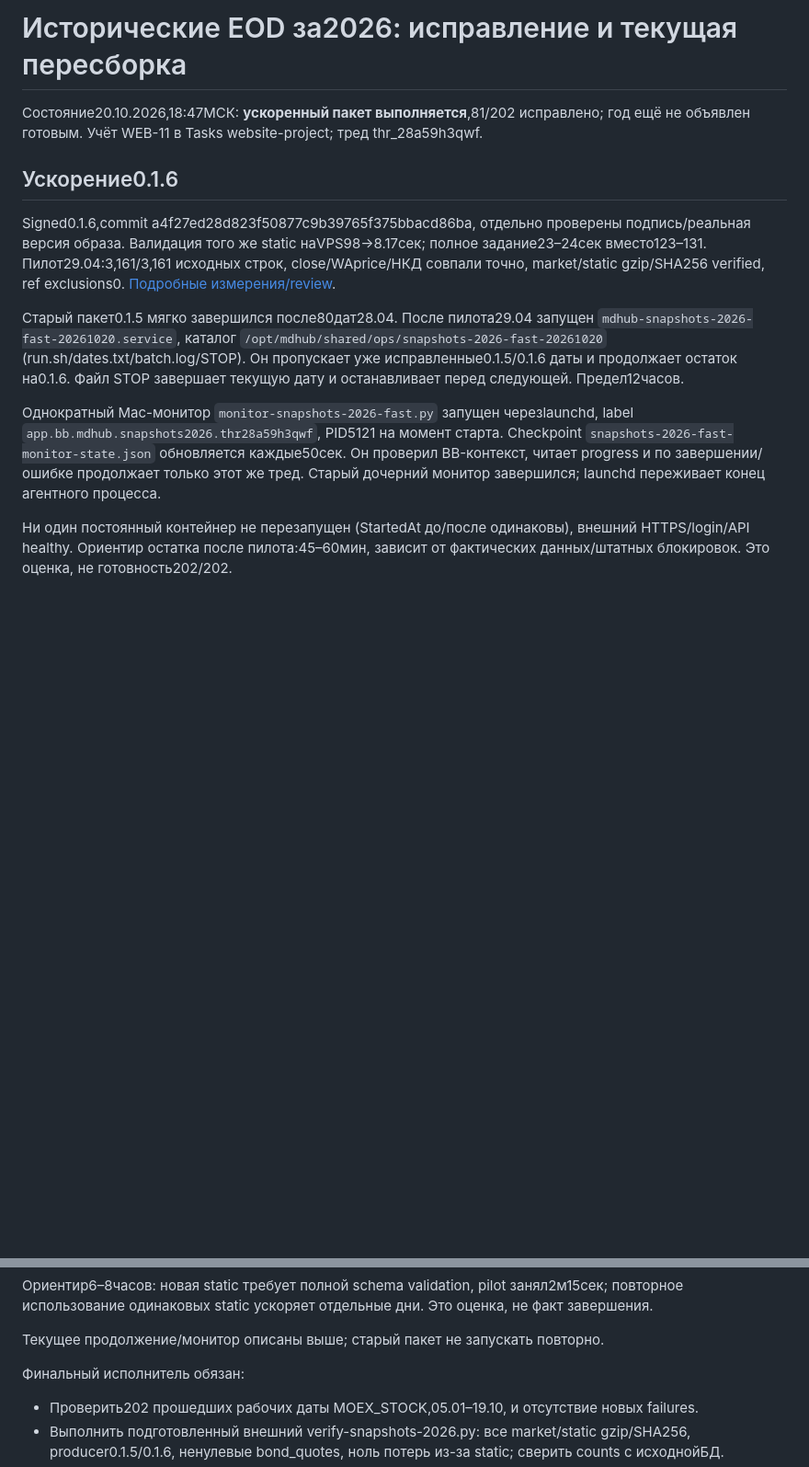
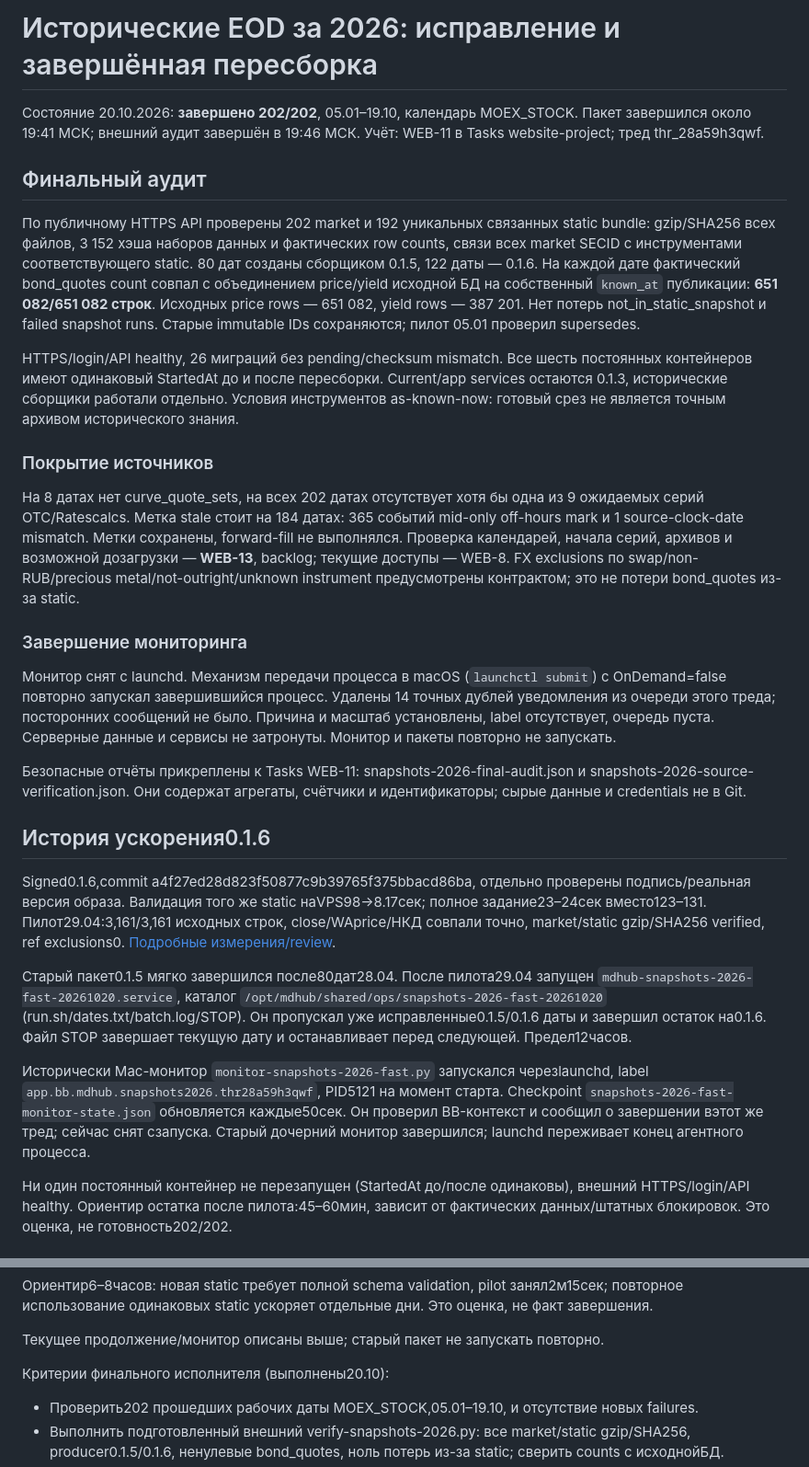
Before and after one commit to FlyingScotman/market-data-hub, a Markdown page: deploy/HISTORICAL_EOD_2026.md, 2 parts joined by grey strips. Shown at 92% size. Rendered like a GitHub page; blank space fills up the shorter version.

Commit message:
Record completed 2026 snapshot audit and remaining source coverage

```diff
--- a/deploy/HISTORICAL_EOD_2026.md
+++ b/deploy/HISTORICAL_EOD_2026.md
@@ -1,9 +1,46 @@
-# Исторические EOD за2026: исправление и текущая пересборка
+# Исторические EOD за 2026: исправление и завершённая пересборка
 
-Состояние20.10.2026,18:47МСК: **ускоренный пакет выполняется**,81/202 исправлено; год ещё не объявлен готовым.
-Учёт WEB-11 в Tasks website-project; тред thr_28a59h3qwf.
+Состояние 20.10.2026: **завершено 202/202**, 05.01–19.10, календарь MOEX_STOCK.
+Пакет завершился около 19:41 МСК; внешний аудит завершён в 19:46 МСК.
+Учёт: WEB-11 в Tasks website-project; тред thr_28a59h3qwf.
 
-## Ускорение0.1.6
+## Финальный аудит
+
+По публичному HTTPS API проверены 202 market и 192 уникальных связанных static bundle:
+gzip/SHA256 всех файлов, 3 152 хэша наборов данных и фактических row counts, связи всех
+market SECID с инструментами соответствующего static. 80 дат созданы сборщиком 0.1.5,
+122 даты — 0.1.6. На каждой дате фактический bond_quotes count совпал с объединением
+price/yield исходной БД на собственный `known_at` публикации: **651 082/651 082 строк**.
+Исходных price rows — 651 082, yield rows — 387 201. Нет потерь not_in_static_snapshot
+и failed snapshot runs. Старые immutable IDs сохраняются; пилот 05.01 проверил supersedes.
+
+HTTPS/login/API healthy, 26 миграций без pending/checksum mismatch. Все шесть постоянных
+контейнеров имеют одинаковый StartedAt до и после пересборки. Current/app services
+остаются 0.1.3, исторические сборщики работали отдельно. Условия инструментов
+as-known-now: готовый срез не является точным архивом исторического знания.
+
+### Покрытие источников
+
+На 8 датах нет curve_quote_sets, на всех 202 датах отсутствует хотя бы одна из 9 ожидаемых
+серий OTC/Ratescalcs. Метка stale стоит на 184 датах: 365 событий mid-only off-hours mark
+и 1 source-clock-date mismatch. Метки сохранены, forward-fill не выполнялся.
+Проверка календарей, начала серий, архивов и возможной дозагрузки — **WEB-13**, backlog;
+текущие доступы — WEB-8. FX exclusions по swap/non-RUB/precious metal/not-outright/unknown
+instrument предусмотрены контрактом; это не потери bond_quotes из-за static.
+
+### Завершение мониторинга
+
+Монитор снят с launchd. Механизм передачи процесса в macOS (`launchctl submit`)
+с OnDemand=false повторно запускал завершившийся процесс. Удалены 14 точных дублей
+уведомления из очереди этого треда; посторонних сообщений не было. Причина и масштаб
+установлены, label отсутствует, очередь пуста. Серверные данные и сервисы не затронуты.
+Монитор и пакеты повторно не запускать.
+
+Безопасные отчёты прикреплены к Tasks WEB-11: snapshots-2026-final-audit.json и
+snapshots-2026-source-verification.json. Они содержат агрегаты, счётчики и идентификаторы;
+сырые данные и credentials не в Git.
+
+## История ускорения0.1.6
 
 Signed0.1.6,commit a4f27ed28d823f50877c9b39765f375bbacd86ba, отдельно проверены
 подпись/реальная версия образа. Валидация того же static наVPS98→8.17сек;
@@ -14,14 +51,13 @@ close/WAprice/НКД совпали точно, market/static gzip/SHA256 verifi
 Старый пакет0.1.5 мягко завершился после80дат28.04. После пилота29.04 запущен
 `mdhub-snapshots-2026-fast-20261020.service`, каталог
 `/opt/mdhub/shared/ops/snapshots-2026-fast-20261020` (run.sh/dates.txt/batch.log/STOP).
-Он пропускает уже исправленные0.1.5/0.1.6 даты и продолжает остаток на0.1.6.
+Он пропускал уже исправленные0.1.5/0.1.6 даты и завершил остаток на0.1.6.
 Файл STOP завершает текущую дату и останавливает перед следующей. Предел12часов.
 
-Однократный Mac-монитор `monitor-snapshots-2026-fast.py` запущен черезlaunchd,
+Исторически Mac-монитор `monitor-snapshots-2026-fast.py` запускался черезlaunchd,
 label `app.bb.mdhub.snapshots2026.thr28a59h3qwf`, PID5121 на момент старта.
 Checkpoint `snapshots-2026-fast-monitor-state.json` обновляется каждые50сек.
-Он проверил BB-контекст, читает progress и по завершении/ошибке продолжает только
-этот же тред. Старый дочерний монитор завершился; launchd переживает конец агентного процесса.
+Он проверил BB-контекст и сообщил о завершении вэтот же тред; сейчас снят сзапуска. Старый дочерний монитор завершился; launchd переживает конец агентного процесса.
 
 Ни один постоянный контейнер не перезапущен (StartedAt до/после одинаковы),
 внешний HTTPS/login/API healthy. Ориентир остатка после пилота:45–60мин,
@@ -78,7 +114,7 @@ Skipped повторяется ограниченно; failed/неполная s
 
 Текущее продолжение/монитор описаны выше; старый пакет не запускать повторно.
 
-Финальный исполнитель обязан:
+Критерии финального исполнителя (выполнены20.10):
 
 - Проверить202 прошедших рабочих даты MOEX_STOCK,05.01–19.10, и отсутствие новых failures.
 - Выполнить подготовленный внешний verify-snapshots-2026.py: все market/static gzip/SHA256,
```
Also changed, not shown: ROADMAP.md (+25 -30 lines).
